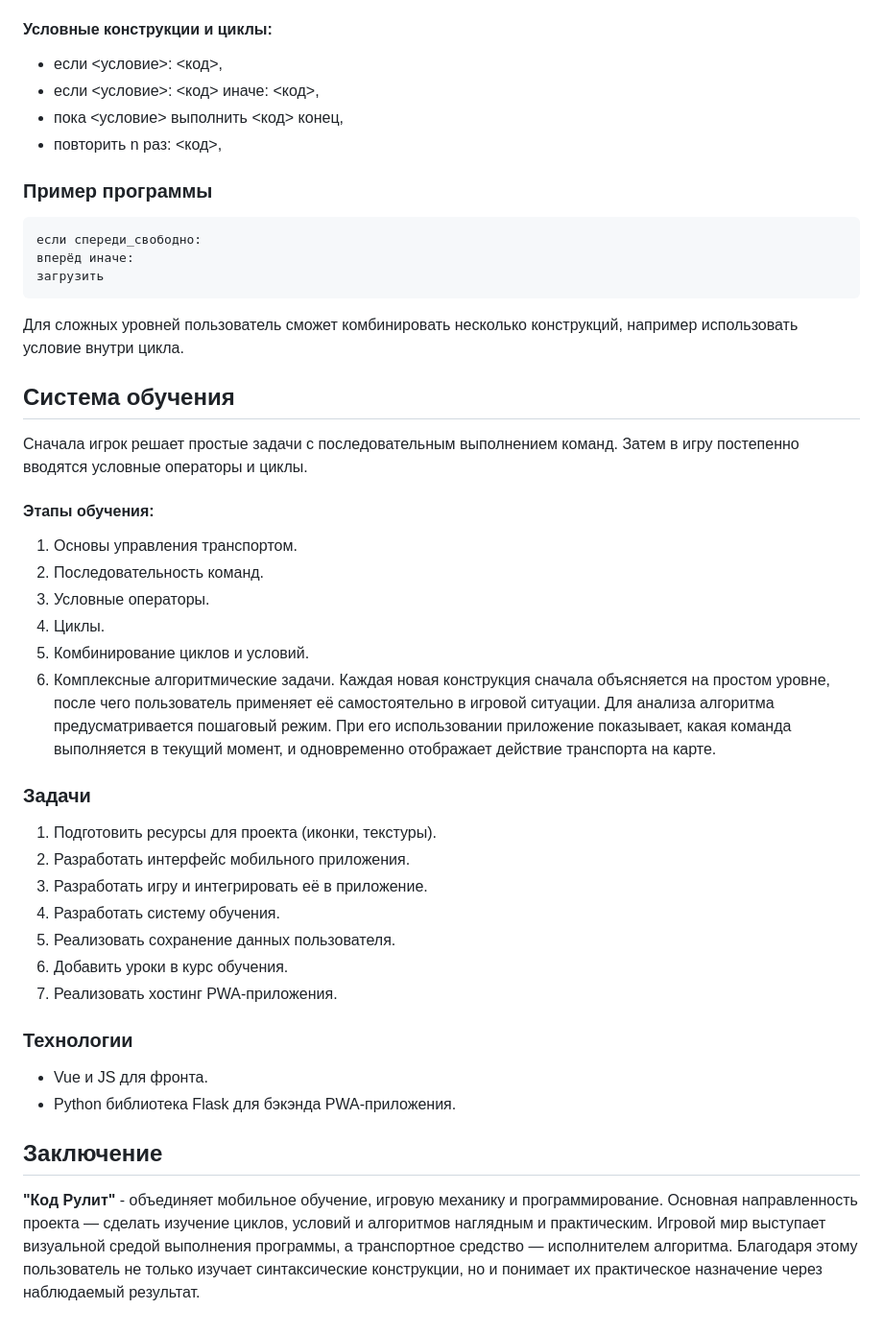
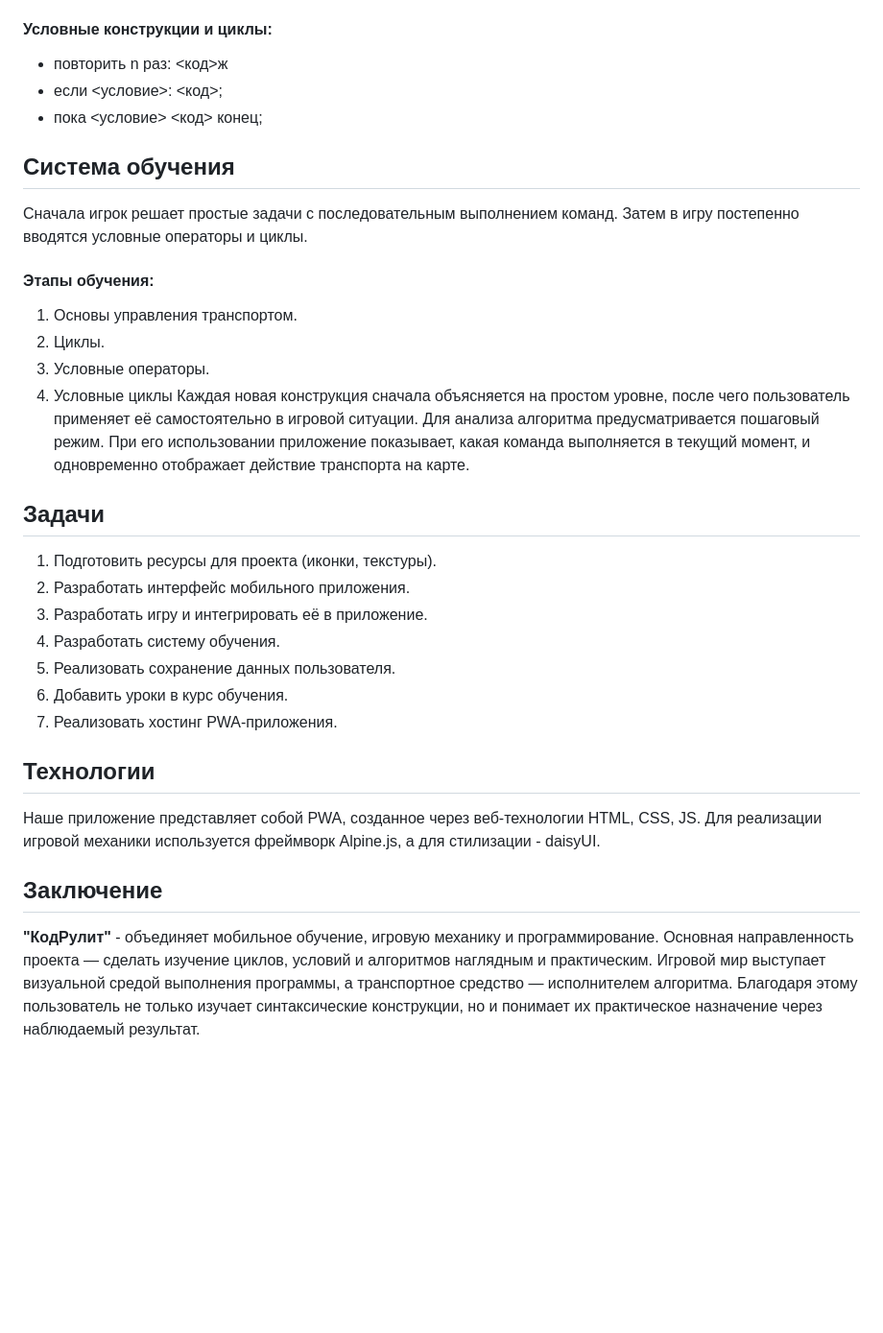
Before and after one commit to IT-novichok/CodeRulit, a Markdown page: README.md, the part around one of its changes. Shown at 96% size. Drawn GitHub-style; blank space fills up the shorter version.

Commit message:
docs: update README.md

```diff
--- a/README.md
+++ b/README.md
@@ -43,27 +24,17 @@
 #### Условные конструкции и циклы:
-- если <условие>: <код>,
-- если <условие>: <код> иначе: <код>,
-- пока <условие> выполнить <код> конец,
-- повторить n раз: <код>,
-### Пример программы
-~~~
-если спереди_свободно:
-вперёд иначе:
-загрузить
-~~~
-Для сложных уровней пользователь сможет комбинировать несколько конструкций, например использовать условие внутри цикла.
+- повторить n раз: <код>ж
+- если <условие>: <код>;
+- пока <условие> <код> конец;
 ## Система обучения
 Сначала игрок решает простые задачи с последовательным выполнением команд. Затем в игру постепенно вводятся условные операторы и циклы.
 #### Этапы обучения:
 1. Основы управления транспортом.
-2. Последовательность команд.
+2. Циклы.
 3. Условные операторы.
-5. Циклы.
-6. Комбинирование циклов и условий.
-7. Комплексные алгоритмические задачи.
+4. Условные циклы
 Каждая новая конструкция сначала объясняется на простом уровне, после чего пользователь применяет её самостоятельно в игровой ситуации.
 Для анализа алгоритма предусматривается пошаговый режим. При его использовании приложение показывает, какая команда выполняется в текущий момент, и одновременно отображает действие транспорта на карте.
-### Задачи
+## Задачи
 1) Подготовить ресурсы для проекта (иконки, текстуры).
 2) Разработать интерфейс мобильного приложения.
 3) Разработать игру и интегрировать её в приложение.
@@ -71,9 +42,8 @@
 5) Реализовать сохранение данных пользователя.
 6) Добавить уроки в курс обучения.
 7) Реализовать хостинг PWA-приложения.
-### Технологии
-- Vue и JS для фронта.
-- Python библиотека Flask для бэкэнда PWA-приложения.
+## Технологии
+Наше приложение представляет собой PWA, созданное через веб-технологии HTML, CSS, JS. Для реализации игровой механики используется фреймворк Alpine.js, а для стилизации - daisyUI.
 ## Заключение
-**"Код Рулит"** - объединяет мобильное обучение, игровую механику и программирование. Основная направленность проекта — сделать изучение циклов, условий и алгоритмов наглядным и практическим.
+**"КодРулит"** - объединяет мобильное обучение, игровую механику и программирование. Основная направленность проекта — сделать изучение циклов, условий и алгоритмов наглядным и практическим.
 Игровой мир выступает визуальной средой выполнения программы, а транспортное средство — исполнителем алгоритма. Благодаря этому пользователь не только изучает синтаксические конструкции, но и понимает их практическое назначение через наблюдаемый результат.
```
Also changed, not shown: other parts of README.md (+6 -25 lines).
